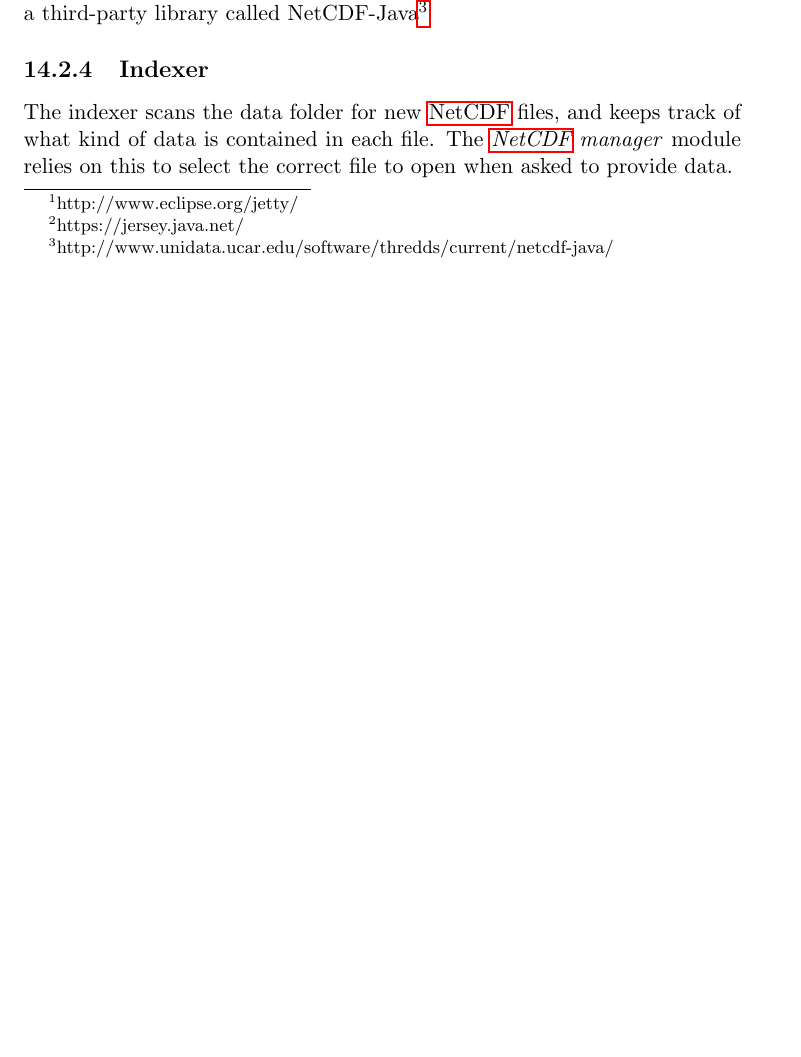
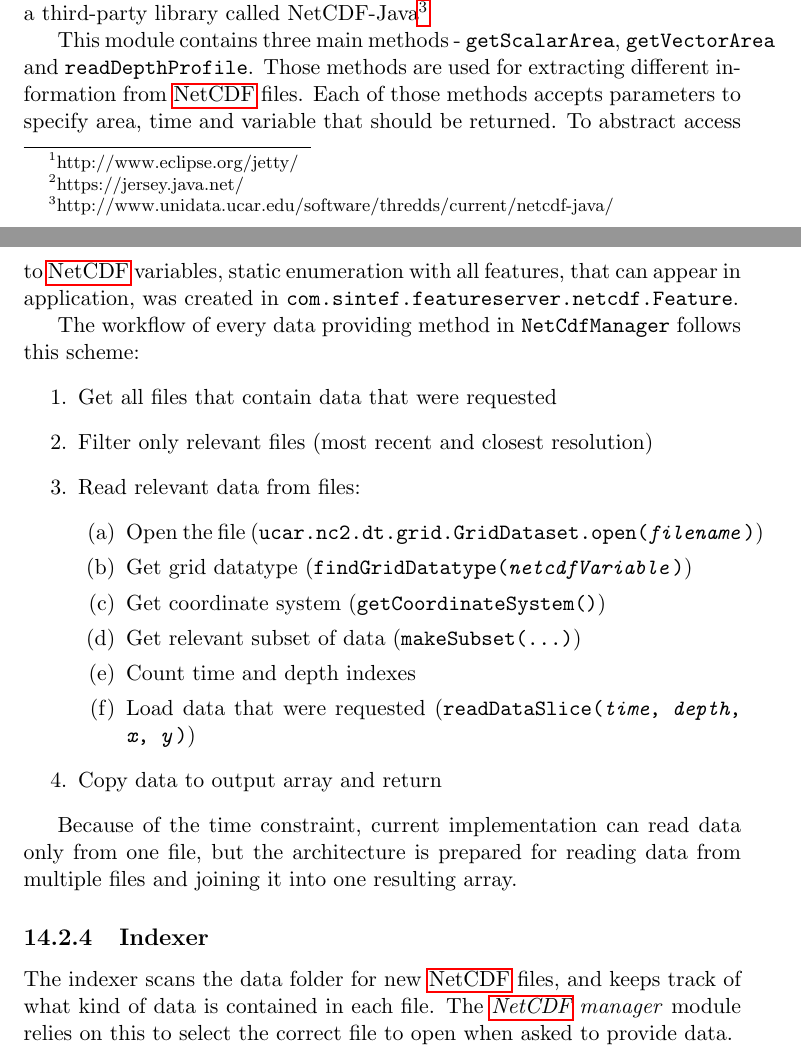
Before and after one commit to kproj6/report, a LaTeX thesis (report.tex): part of page 91 of 130 before the commit and two parts of pages 91 and 92 of 131 after it, the two joined at a grey line, cut so that both start at the same text, the shorter picture padded with empty space. Compiled offline with pdfLaTeX.

Commit message:
added NetCdfManager description to Final product chapter

```diff
--- a/report.tex
+++ b/report.tex
@@ -2026,6 +2026,27 @@ Jersey is a REST framework for java. It adds a series of annotations and classes
 \subsection{NetCDF Manager}
 We have a module responsible for reading and parsing the data contained the dataset. When the other modules need to fetch any data from the dataset, they can call this module. This keeps \gls{netcdf} specific code in a single place and provides a single interface to query data.
 This module uses a third-party library called NetCDF-Java\footnote{http://www.unidata.ucar.edu/software/thredds/current/netcdf-java/}
+
+This module contains three main methods - \texttt{getScalarArea}, \texttt{getVectorArea} and \texttt{readDepthProfile}. Those methods are used for extracting different information from \gls{netcdf} files. Each of those methods accepts parameters to specify area, time and variable that should be returned. To abstract access to \gls{netcdf} variables, static enumeration with all features, that can appear in application, was created in \texttt{com.sintef.featureserver.netcdf.Feature}.
+
+The workflow of every data providing method in \texttt{NetCdfManager} follows this scheme:
+\begin{enumerate}
+    \item Get all files that contain data that were requested
+    \item Filter only relevant files (most recent and closest resolution)
+    \item Read relevant data from files:
+    \begin{enumerate}
+        \item Open the file (\texttt{ucar.nc2.dt.grid.GridDataset.open(\textit{filename})})
+        \item Get grid datatype (\texttt{findGridDatatype(\textit{netcdfVariable})})
+        \item Get coordinate system (\texttt{getCoordinateSystem()})
+        \item Get relevant subset of data (\texttt{makeSubset(...)})
+        \item Count time and depth indexes
+        \item Load data that were requested (\texttt{readDataSlice(\textit{time}, \textit{depth}, \textit{x}, \textit{y})})
+    \end{enumerate}
+    \item Copy data to output array and return
+\end{enumerate}
+
+Because of the time constraint, current implementation can read data only from one file, but the architecture is prepared for reading data from multiple files and joining it into one resulting array.
+
 \subsection{Indexer}
 The indexer scans the data folder for new \gls{netcdf} files, and keeps track of what kind of data is contained in each file. The \textit{\gls{netcdf} manager} module relies on this to select the correct file to open when asked to provide data.
 \subsection{Image renderer}
```
